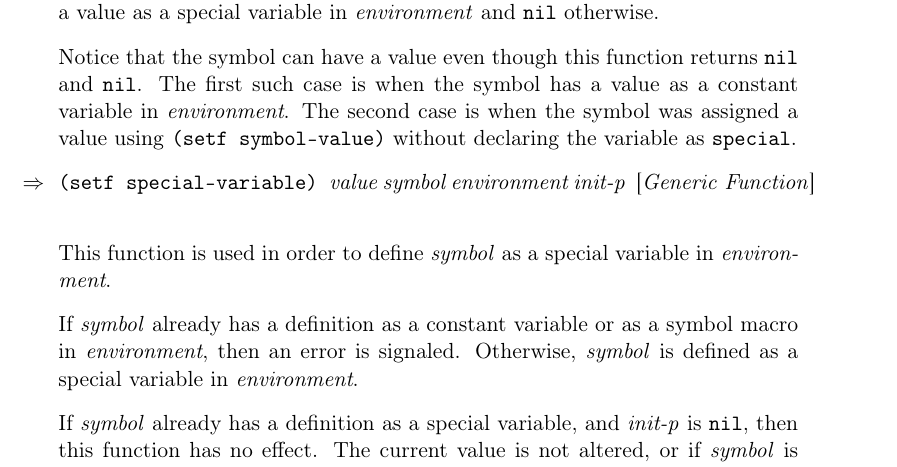
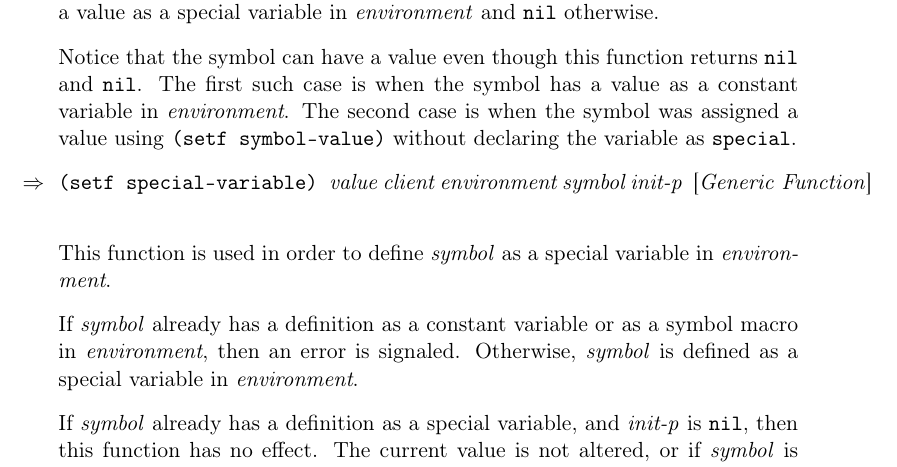
Before and after one commit to s-expressionists/Clostrum, a LaTeX book (Documentation/clostrum.tex, which reads Documentation/chap-run-time-environment.tex): part of page 15 of 37, cut so that both start at the same text. Compiled offline with pdfLaTeX.

Commit message:
documentation: fix the lambda list of (setf special-variable)
before: (value symbol environment init-p)
after:  (value client environment symbol init-p)

All operators must have the client argument. Also symbol goes after
environment in all other operators.

```diff
--- a/Documentation/chap-run-time-environment.tex
+++ b/Documentation/chap-run-time-environment.tex
@@ -283,7 +283,7 @@ The second case is when the symbol was assigned a value using
 \texttt{(setf symbol-value)} without declaring the variable as
 \texttt{special}.
 
-\Defgeneric {(setf special-variable)} {value symbol environment init-p}
+\Defgeneric {(setf special-variable)} {value client environment symbol init-p}
 
 This function is used in order to define \textit{symbol} as a special
 variable in \textit{environment}.
```
